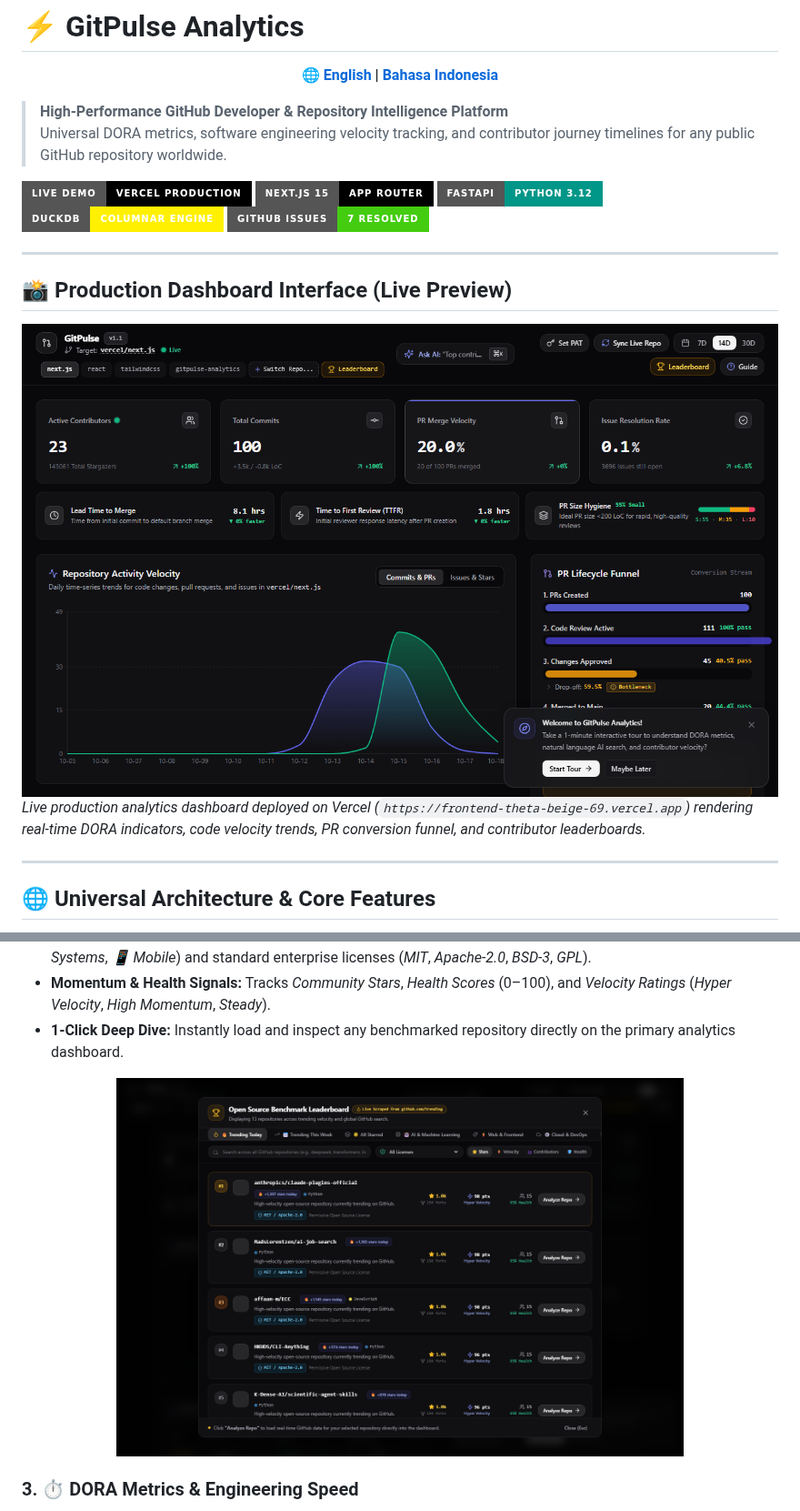
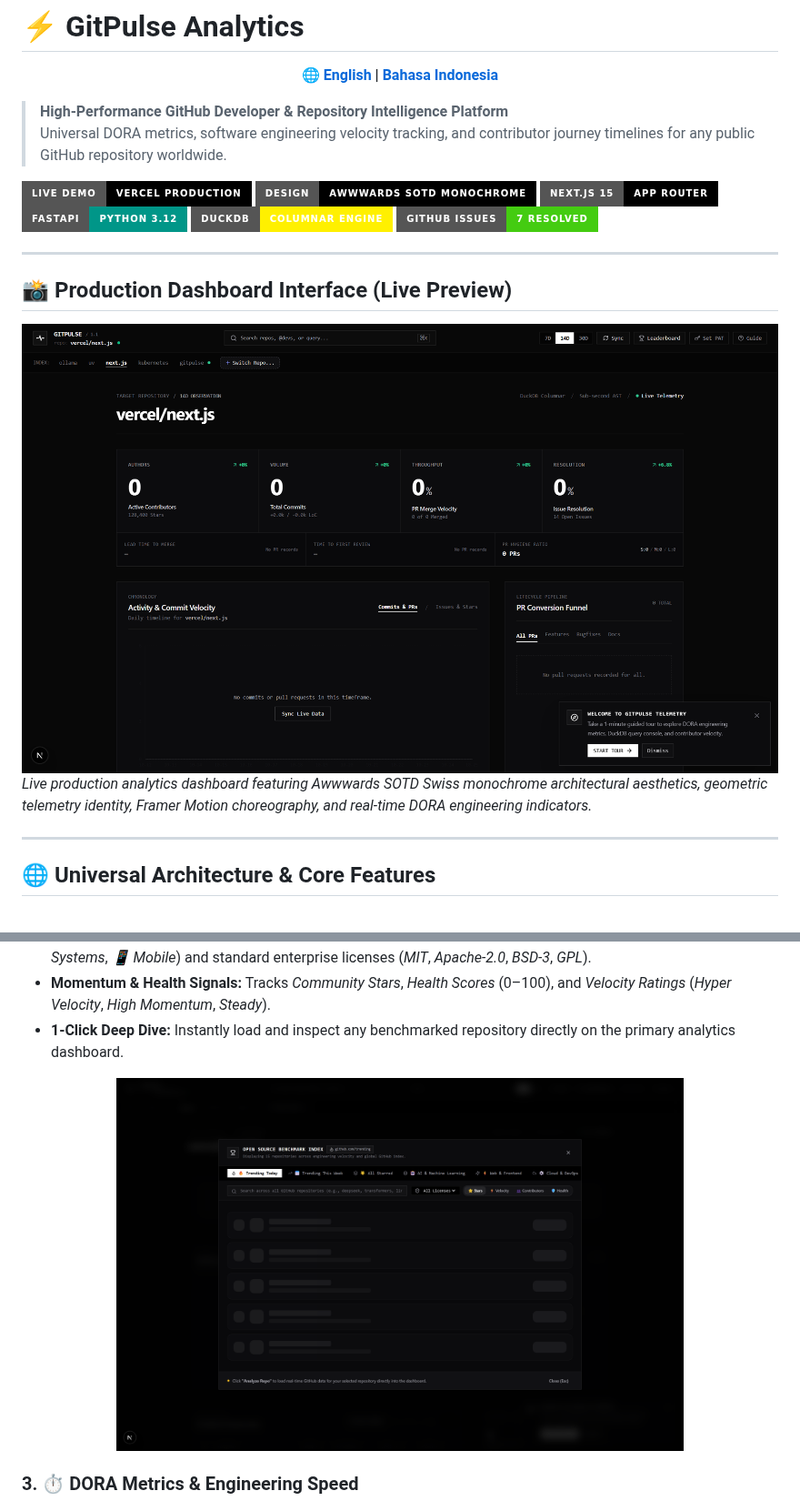
Before and after one commit to NAxel-code/gitpulse-analytics, a Markdown page: README.md, 2 parts joined by grey strips. Shown at 91% size. Rendered like a GitHub page; pictures changed too: docs/images/benchmark-leaderboard.png, docs/images/dashboard-preview.png; badges without logos.

Commit message:
docs(readme): update UI screenshots with Awwwards SOTD minimalist design

```diff
--- a/README.md
+++ b/README.md
@@ -8,6 +8,7 @@
 > Universal DORA metrics, software engineering velocity tracking, and contributor journey timelines for any public GitHub repository worldwide.
 
 [![Live Demo](https://img.shields.io/badge/Live%20Demo-Vercel%20Production-black?style=for-the-badge&logo=vercel)](https://frontend-theta-beige-69.vercel.app)
+[![Design](https://img.shields.io/badge/Design-Awwwards%20SOTD%20Monochrome-black?style=for-the-badge)](DESIGN.md)
 [![Next.js 15](https://img.shields.io/badge/Next.js%2015-App%20Router-black?style=for-the-badge&logo=next.js)](https://nextjs.org)
 [![FastAPI](https://img.shields.io/badge/FastAPI-Python%203.12-009688?style=for-the-badge&logo=fastapi)](https://fastapi.tiangolo.com)
 [![DuckDB](https://img.shields.io/badge/DuckDB-Columnar%20Engine-FFF000?style=for-the-badge&logo=duckdb&logoColor=black)](https://duckdb.org)
@@ -18,7 +19,7 @@
 ## 📸 Production Dashboard Interface (Live Preview)
 
 ![GitPulse Analytics Live Production Dashboard](docs/images/dashboard-preview.png)
-*Live production analytics dashboard deployed on Vercel (`https://frontend-theta-beige-69.vercel.app`) rendering real-time DORA indicators, code velocity trends, PR conversion funnel, and contributor leaderboards.*
+*Live production analytics dashboard featuring Awwwards SOTD Swiss monochrome architectural aesthetics, geometric telemetry identity, Framer Motion choreography, and real-time DORA engineering indicators.*
 
 ---
 
```
Also changed, not shown: README.id.md (+2 -1 lines), docs/images/live-autocomplete.png, docs/images/spotlight-tour.png, docs/images/universal-switcher.png, docs/images/vllm-analysis.png.
